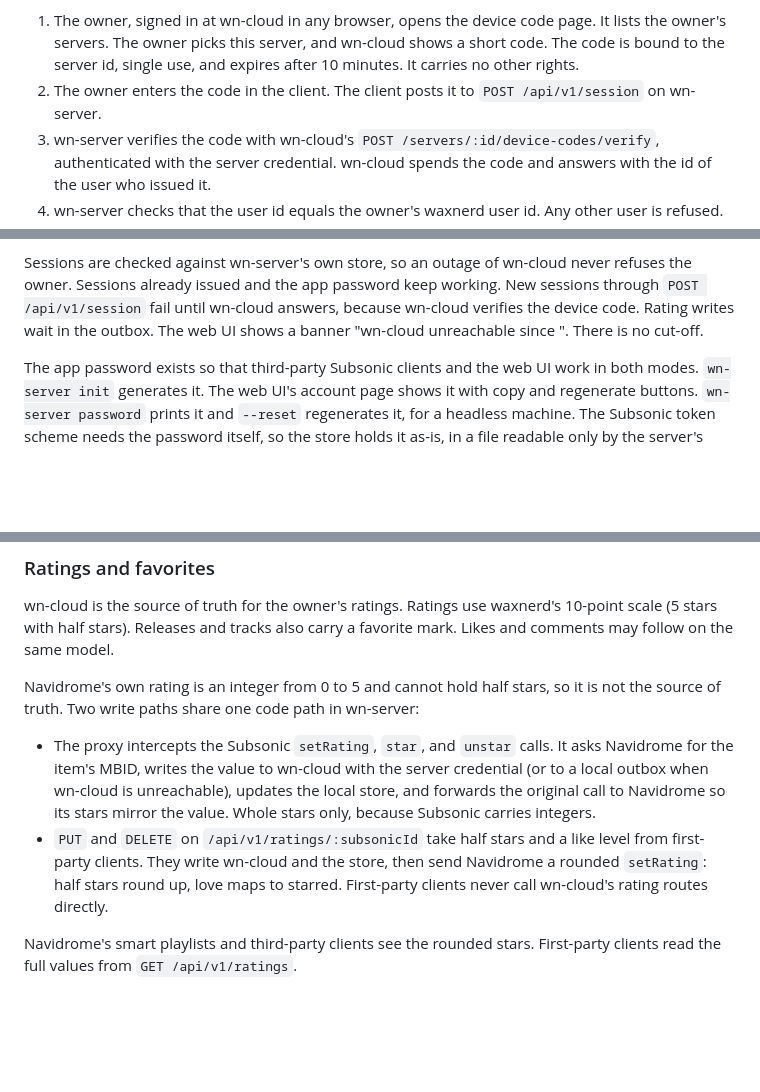
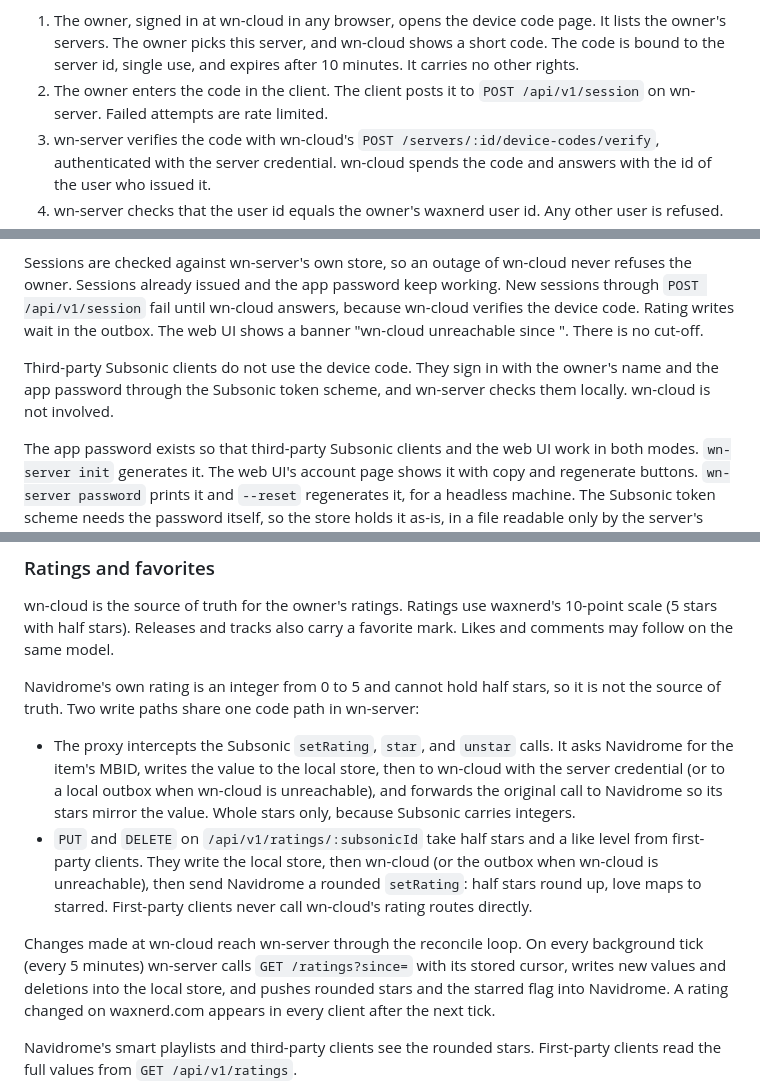
Before and after one commit to waxnerdhq/wn-server, a Markdown page: README.md, 3 parts joined by grey strips. GitHub-like rendering; blank space fills up the shorter version.

```diff
--- a/README.md
+++ b/README.md
@@ -68,7 +68,7 @@ Owner setup for cloud mode, once, on the server machine (`wn-server login`). Thi
 First-party clients (wn-mobile, wn-desktop), once per device, in cloud mode:
 
 1. The owner, signed in at wn-cloud in any browser, opens the device code page. It lists the owner's servers. The owner picks this server, and wn-cloud shows a short code. The code is bound to the server id, single use, and expires after 10 minutes. It carries no other rights.
-2. The owner enters the code in the client. The client posts it to `POST /api/v1/session` on wn-server.
+2. The owner enters the code in the client. The client posts it to `POST /api/v1/session` on wn-server. Failed attempts are rate limited.
 3. wn-server verifies the code with wn-cloud's `POST /servers/:id/device-codes/verify`, authenticated with the server credential. wn-cloud spends the code and answers with the id of the user who issued it.
 4. wn-server checks that the user id equals the owner's waxnerd user id. Any other user is refused.
 5. wn-server returns a wn-server session token. It is long-lived, revocable by the owner, and valid only at this server. It grants nothing at wn-cloud. Nothing from wn-cloud is stored for the device. No client holds a wn-cloud CLI token.
@@ -93,6 +93,8 @@ wn-server runs in one of two modes. The difference is whether `wn-server login`
 
 Sessions are checked against wn-server's own store, so an outage of wn-cloud never refuses the owner. Sessions already issued and the app password keep working. New sessions through `POST /api/v1/session` fail until wn-cloud answers, because wn-cloud verifies the device code. Rating writes wait in the outbox. The web UI shows a banner "wn-cloud unreachable since <time>". There is no cut-off.
 
+Third-party Subsonic clients do not use the device code. They sign in with the owner's name and the app password through the Subsonic token scheme, and wn-server checks them locally. wn-cloud is not involved.
+
 The app password exists so that third-party Subsonic clients and the web UI work in both modes. `wn-server init` generates it. The web UI's account page shows it with copy and regenerate buttons. `wn-server password` prints it and `--reset` regenerates it, for a headless machine. The Subsonic token scheme needs the password itself, so the store holds it as-is, in a file readable only by the server's user.
 
 ### Web UI
@@ -107,8 +109,10 @@ wn-cloud is the source of truth for the owner's ratings. Ratings use waxnerd's 1
 
 Navidrome's own rating is an integer from 0 to 5 and cannot hold half stars, so it is not the source of truth. Two write paths share one code path in wn-server:
 
-- The proxy intercepts the Subsonic `setRating`, `star`, and `unstar` calls. It asks Navidrome for the item's MBID, writes the value to wn-cloud with the server credential (or to a local outbox when wn-cloud is unreachable), updates the local store, and forwards the original call to Navidrome so its stars mirror the value. Whole stars only, because Subsonic carries integers.
-- `PUT` and `DELETE` on `/api/v1/ratings/:subsonicId` take half stars and a like level from first-party clients. They write wn-cloud and the store, then send Navidrome a rounded `setRating`: half stars round up, love maps to starred. First-party clients never call wn-cloud's rating routes directly.
+- The proxy intercepts the Subsonic `setRating`, `star`, and `unstar` calls. It asks Navidrome for the item's MBID, writes the value to the local store, then to wn-cloud with the server credential (or to a local outbox when wn-cloud is unreachable), and forwards the original call to Navidrome so its stars mirror the value. Whole stars only, because Subsonic carries integers.
+- `PUT` and `DELETE` on `/api/v1/ratings/:subsonicId` take half stars and a like level from first-party clients. They write the local store, then wn-cloud (or the outbox when wn-cloud is unreachable), then send Navidrome a rounded `setRating`: half stars round up, love maps to starred. First-party clients never call wn-cloud's rating routes directly.
+
+Changes made at wn-cloud reach wn-server through the reconcile loop. On every background tick (every 5 minutes) wn-server calls `GET /ratings?since=` with its stored cursor, writes new values and deletions into the local store, and pushes rounded stars and the starred flag into Navidrome. A rating changed on waxnerd.com appears in every client after the next tick.
 
 Navidrome's smart playlists and third-party clients see the rounded stars. First-party clients read the full values from `GET /api/v1/ratings`.
 
```
Also changed, not shown: other parts of README.md (+1 -0 lines), docs/wn-cloud-api.md (+7 -3 lines).
